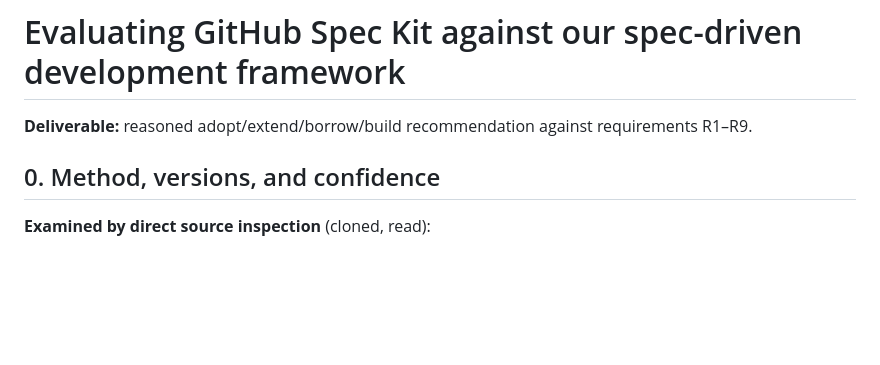
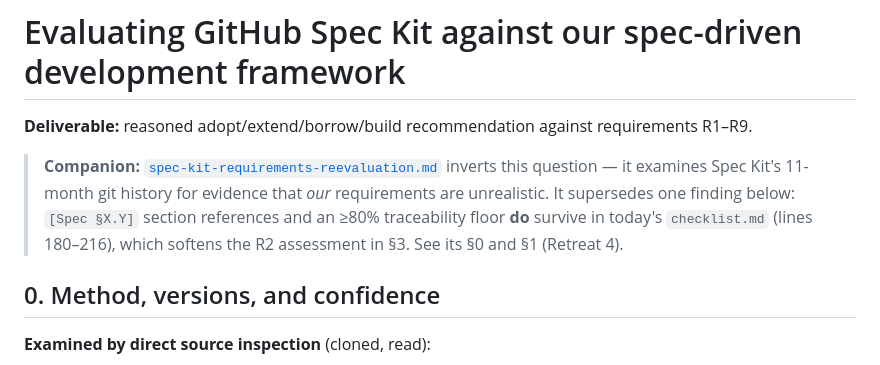
Before and after one commit to danohu/spark, a Markdown page: docs/spec-kit-evaluation.md, the part around the change. Rendered like a GitHub page; blank space fills up the shorter version.

```diff
--- a/docs/spec-kit-evaluation.md
+++ b/docs/spec-kit-evaluation.md
@@ -1,6 +1,12 @@
 # Evaluating GitHub Spec Kit against our spec-driven development framework
 
 **Deliverable:** reasoned adopt/extend/borrow/build recommendation against requirements R1–R9.
+
+> **Companion:** [`spec-kit-requirements-reevaluation.md`](./spec-kit-requirements-reevaluation.md) inverts this
+> question — it examines Spec Kit's 11-month git history for evidence that *our* requirements are
+> unrealistic. It supersedes one finding below: `[Spec §X.Y]` section references and an ≥80%
+> traceability floor **do** survive in today's `checklist.md` (lines 180–216), which softens the R2
+> assessment in §3. See its §0 and §1 (Retreat 4).
 
 ## 0. Method, versions, and confidence
 
```
Also changed, not shown: docs/spec-kit-requirements-reevaluation.md (added, +182 -0 lines).
